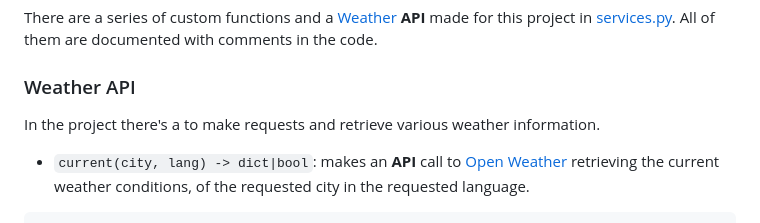
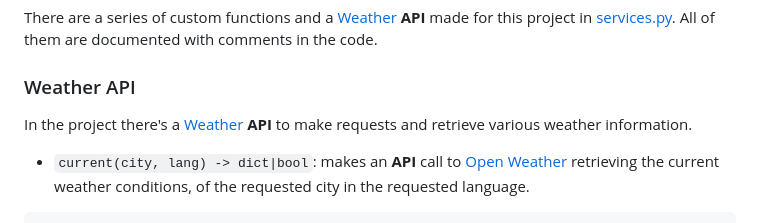
Before and after one commit to jklzz02/weather-django, a Markdown page: README.md, the part around the change. Drawn GitHub-style.

````diff
--- a/README.md
+++ b/README.md
@@ -9,7 +9,7 @@ All of them are documented with comments in the code.
 
 ### Weather API
 
-In the project there's a to make requests and retrieve various weather information.
+In the project there's a [Weather](main/main/services/Weather.py) **API** to make requests and retrieve various weather information.
 
 * `current(city, lang) -> dict|bool`: makes an **API** call to [Open Weather](https://openweathermap.org/) retrieving the current weather conditions, of the requested city in the requested language.
 ```python
````
